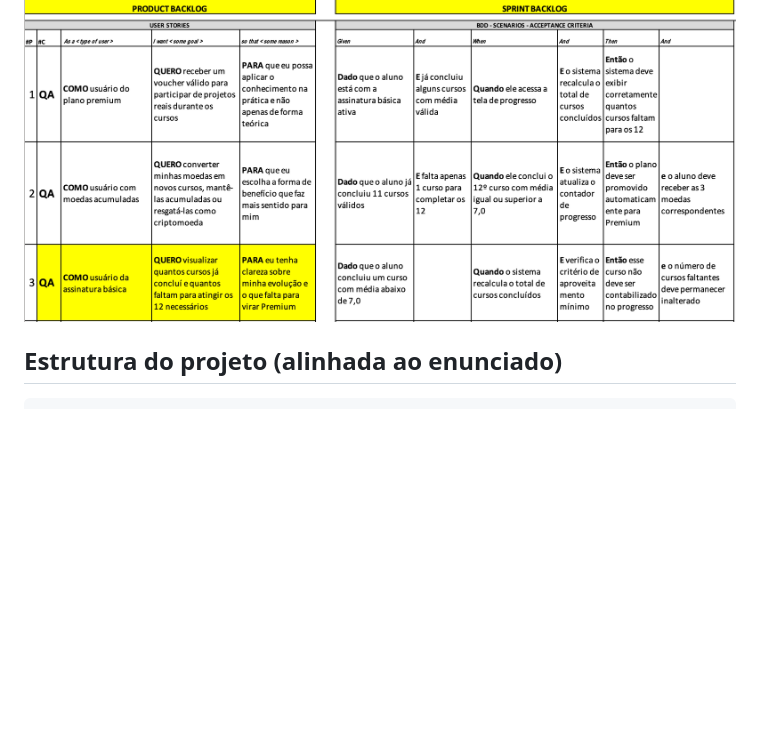
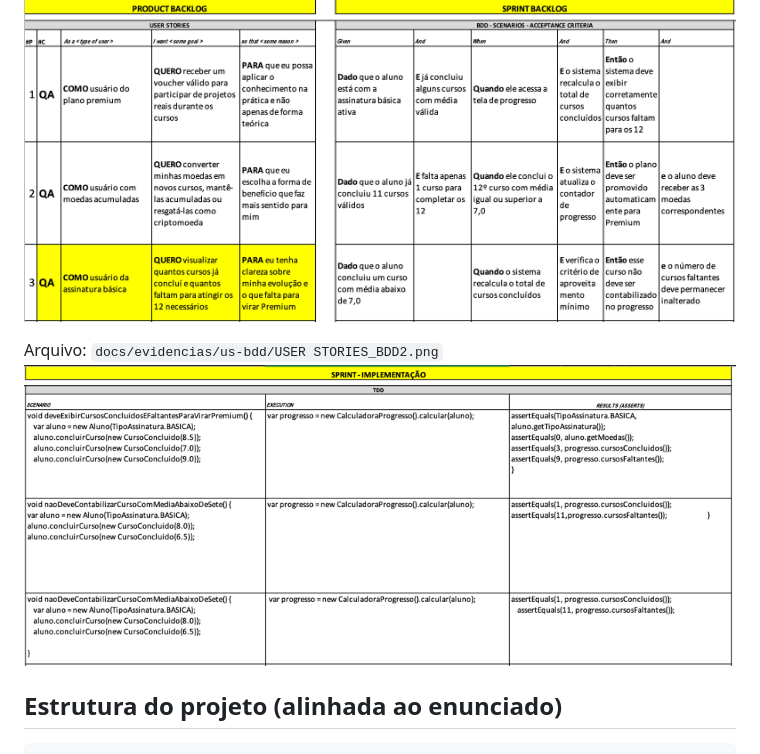
Before and after one commit to JoaoLops3/DevOps_e_QA-Grupo3, a Markdown page: README.md, the part around the change. Drawn GitHub-style; pictures changed too: docs/evidencias/us-bdd/USER STORIES_BDD2.png (added); blank space fills up the shorter version.

Commit message:
docs: adiciona segunda evidência de User Stories e BDD no README

```diff
--- a/README.md
+++ b/README.md
@@ -29,6 +29,9 @@ Print da planilha/documento com as **User Stories** e os **BDDs** do grupo.
 Arquivo: `docs/evidencias/us-bdd/USER STORIES_BDD.png`
 
 ![User Stories e BDD](docs/evidencias/us-bdd/USER%20STORIES_BDD.png)
+
+Arquivo: `docs/evidencias/us-bdd/USER STORIES_BDD2.png`
+![USER STORIES_BDD2.png](docs/evidencias/us-bdd/USER%20STORIES_BDD2.png)
 
 ## Estrutura do projeto (alinhada ao enunciado)
 
```
